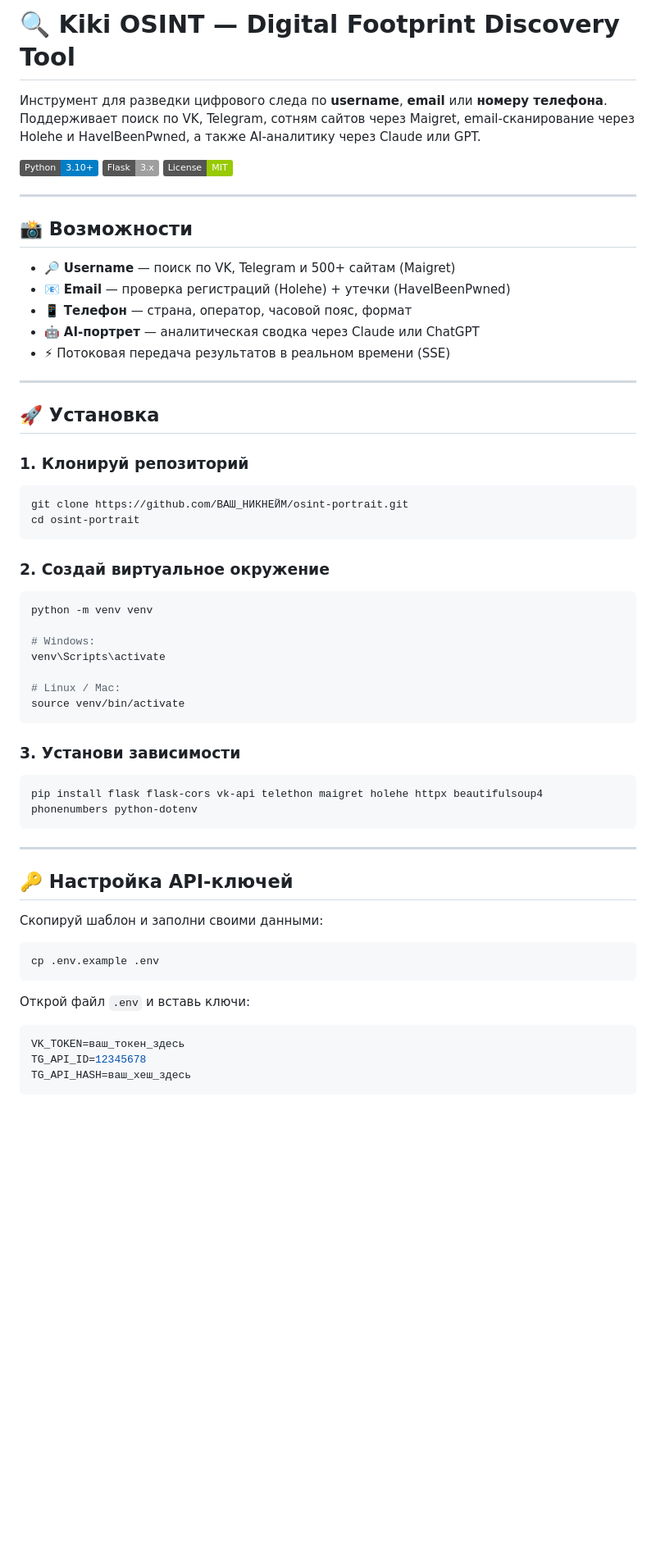
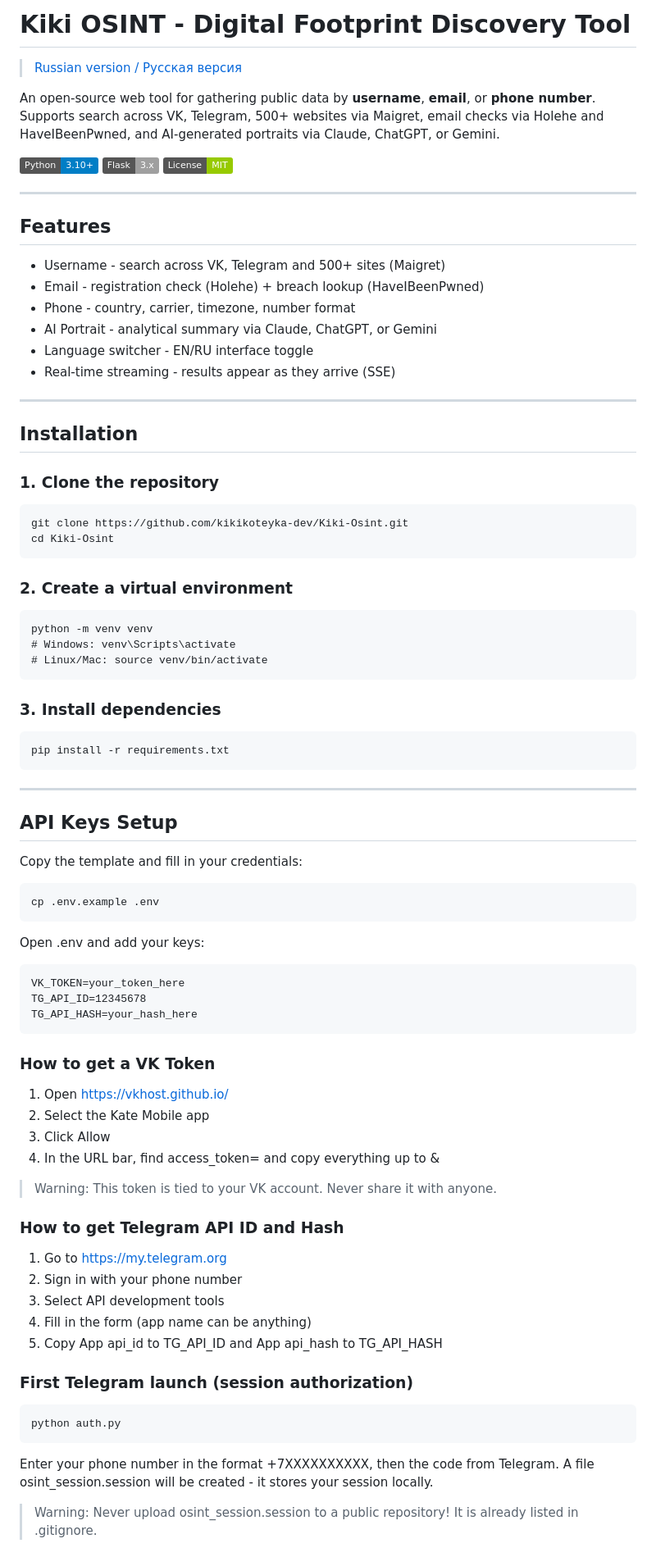
Before and after one commit to kikikoteyka-dev/Kiki-Osint, a Markdown page: README.md, the part around one of its changes. Shown at 82% size. Drawn GitHub-style; badges without logos; blank space fills up the shorter version.

Commit message:
docs: fix README.md to English, add link to RU version

````diff
--- a/README.md
+++ b/README.md
@@ -1,7 +1,9 @@
-# 🔍 Kiki OSINT — Digital Footprint Discovery Tool
+# Kiki OSINT - Digital Footprint Discovery Tool
 
-Инструмент для разведки цифрового следа по **username**, **email** или **номеру телефона**.
-Поддерживает поиск по VK, Telegram, сотням сайтов через Maigret, email-сканирование через Holehe и HaveIBeenPwned, а также AI-аналитику через Claude или GPT.
+> [Russian version / Русская версия](README_RU.md)
+
+An open-source web tool for gathering public data by **username**, **email**, or **phone number**.
+Supports search across VK, Telegram, 500+ websites via Maigret, email checks via Holehe and HaveIBeenPwned, and AI-generated portraits via Claude, ChatGPT, or Gemini.
 
 ![Python](https://img.shields.io/badge/Python-3.10+-blue)
 ![Flask](https://img.shields.io/badge/Flask-3.x-lightgrey)
@@ -9,57 +11,71 @@
 
 ---
 
-## 📸 Возможности
+## Features
 
-- 🔎 **Username** — поиск по VK, Telegram и 500+ сайтам (Maigret)
-- 📧 **Email** — проверка регистраций (Holehe) + утечки (HaveIBeenPwned)
-- 📱 **Телефон** — страна, оператор, часовой пояс, формат
-- 🤖 **AI-портрет** — аналитическая сводка через Claude или ChatGPT
-- ⚡ Потоковая передача результатов в реальном времени (SSE)
+- Username - search across VK, Telegram and 500+ sites (Maigret)
+- Email - registration check (Holehe) + breach lookup (HaveIBeenPwned)
+- Phone - country, carrier, timezone, number format
+- AI Portrait - analytical summary via Claude, ChatGPT, or Gemini
+- Language switcher - EN/RU interface toggle
+- Real-time streaming - results appear as they arrive (SSE)
 
 ---
 
-## 🚀 Установка
+## Installation
 
-### 1. Клонируй репозиторий
+### 1. Clone the repository
 
-```bash
-git clone https://github.com/ВАШ_НИКНЕЙМ/osint-portrait.git
-cd osint-portrait
-```
+    git clone https://github.com/kikikoteyka-dev/Kiki-Osint.git
+    cd Kiki-Osint
 
-### 2. Создай виртуальное окружение
+### 2. Create a virtual environment
 
-```bash
-python -m venv venv
+    python -m venv venv
+    # Windows: venv\Scripts\activate
+    # Linux/Mac: source venv/bin/activate
 
-# Windows:
-venv\Scripts\activate
+### 3. Install dependencies
 
-# Linux / Mac:
-source venv/bin/activate
-```
-
-### 3. Установи зависимости
-
-```bash
-pip install flask flask-cors vk-api telethon maigret holehe httpx beautifulsoup4 phonenumbers python-dotenv
-```
+    pip install -r requirements.txt
 
 ---
 
-## 🔑 Настройка API-ключей
+## API Keys Setup
 
-Скопируй шаблон и заполни своими данными:
+Copy the template and fill in your credentials:
 
-```bash
-cp .env.example .env
-```
+    cp .env.example .env
 
-Открой файл `.env` и вставь ключи:
+Open .env and add your keys:
 
-```env
-VK_TOKEN=ваш_токен_здесь
-TG_API_ID=12345678
-TG_API_HASH=ваш_хеш_здесь
-```
+    VK_TOKEN=your_token_here
+    TG_API_ID=12345678
+    TG_API_HASH=your_hash_here
+
+### How to get a VK Token
+
+1. Open https://vkhost.github.io/
+2. Select the Kate Mobile app
+3. Click Allow
+4. In the URL bar, find access_token= and copy everything up to &
+
+> Warning: This token is tied to your VK account. Never share it with anyone.
+
+### How to get Telegram API ID and Hash
+
+1. Go to https://my.telegram.org
+2. Sign in with your phone number
+3. Select API development tools
+4. Fill in the form (app name can be anything)
+5. Copy App api_id to TG_API_ID and App api_hash to TG_API_HASH
+
+### First Telegram launch (session authorization)
+
+    python auth.py
+
+Enter your phone number in the format +7XXXXXXXXXX, then the code from Telegram.
+A file osint_session.session will be created - it stores your session locally.
+
+> Warning: Never upload osint_session.session to a public repository! It is already listed in .gitignore.
+
````
Also changed, not shown: other parts of README.md (+33 -80 lines).
